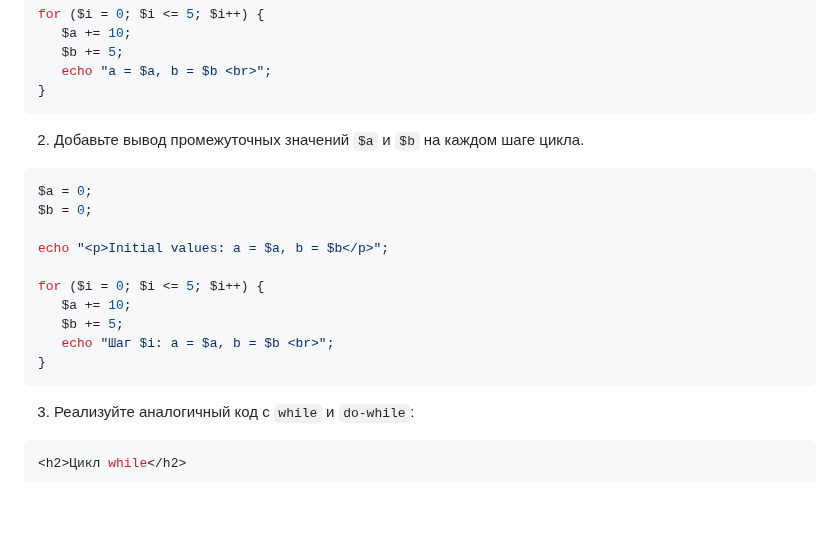
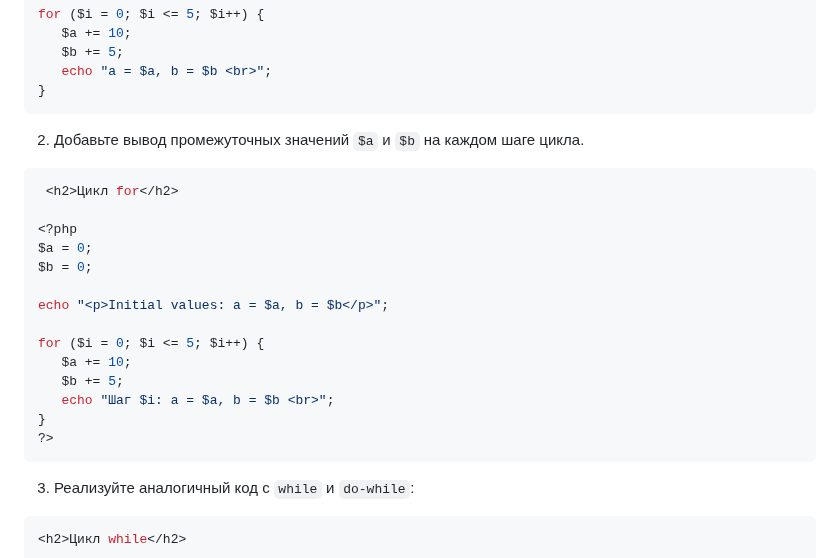
Before and after one commit to iurii1801/PHP, a Markdown page: lab2_Bogdanov_Iurii_I2302/README.md, the part around the change. Drawn GitHub-style; blank space fills up the shorter version.

````diff
--- a/lab2_Bogdanov_Iurii_I2302/README.md
+++ b/lab2_Bogdanov_Iurii_I2302/README.md
@@ -82,6 +82,9 @@ for ($i = 0; $i <= 5; $i++) {
 2. Добавьте вывод промежуточных значений `$a` и `$b` на каждом шаге цикла.
 
 ```php
+ <h2>Цикл for</h2>
+
+<?php
 $a = 0;
 $b = 0;
 
@@ -92,6 +95,7 @@ for ($i = 0; $i <= 5; $i++) {
    $b += 5;
    echo "Шаг $i: a = $a, b = $b <br>";
 }
+?>
 ```
 
 3. Реализуйте аналогичный код с `while` и `do-while`:
````
